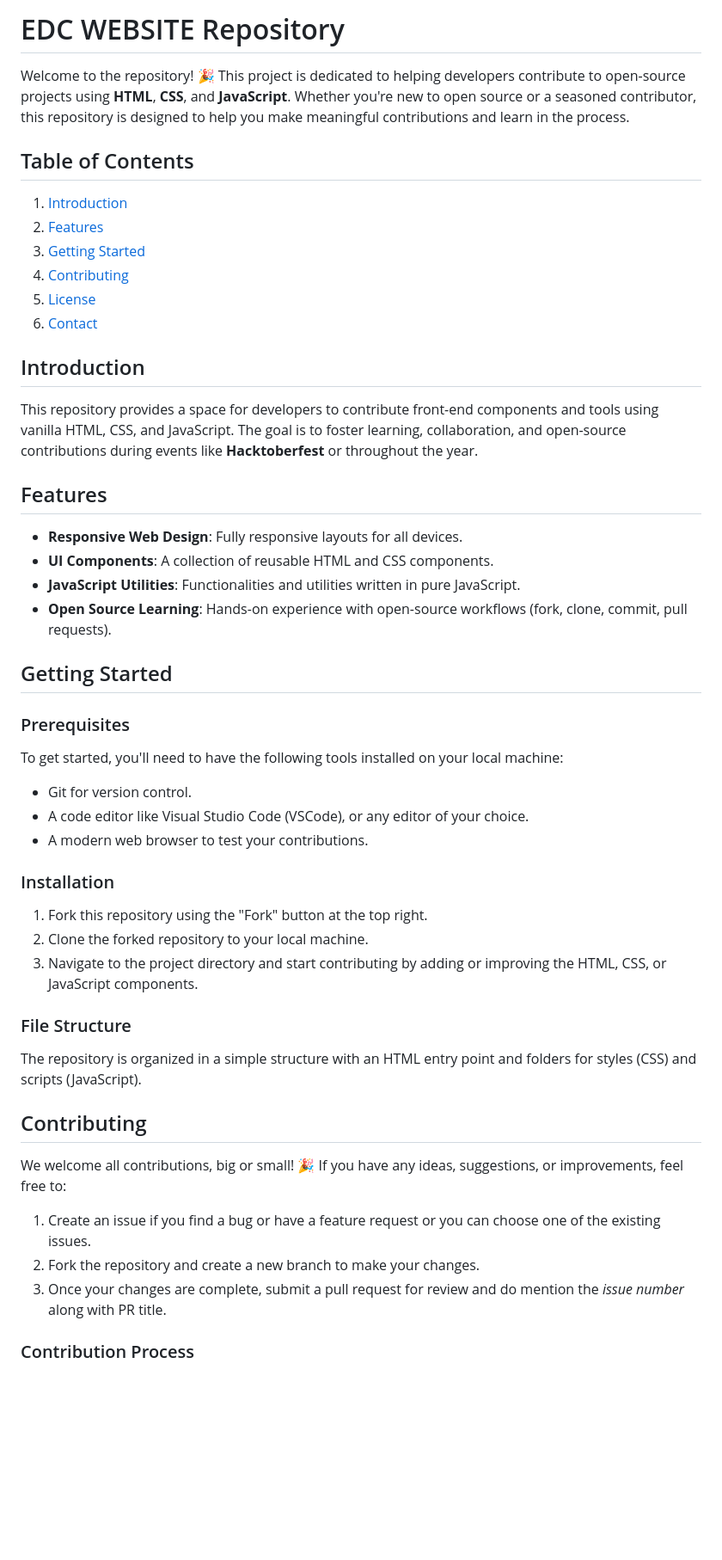
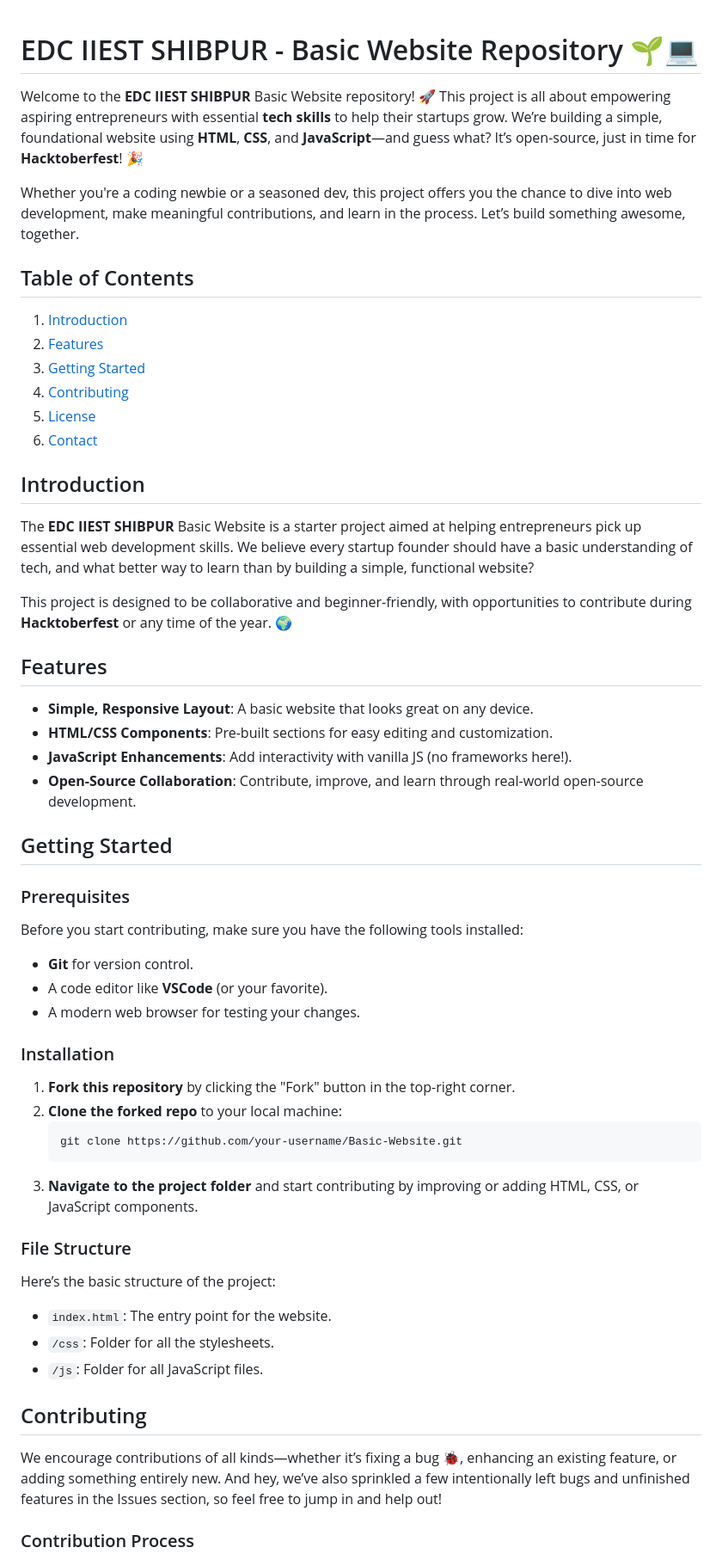
Before and after one commit to iamakashtechie/EDC-Basic-Website, a Markdown page: README.md, the part around one of its changes. Shown at 86% size. GitHub-like rendering; blank space fills up the shorter version.

````diff
--- a/README.md
+++ b/README.md
@@ -1,6 +1,9 @@
-# EDC WEBSITE Repository
 
-Welcome to the  repository! 🎉 This project is dedicated to helping developers contribute to open-source projects using **HTML**, **CSS**, and **JavaScript**. Whether you're new to open source or a seasoned contributor, this repository is designed to help you make meaningful contributions and learn in the process.
+# EDC IIEST SHIBPUR - Basic Website Repository 🌱💻
+
+Welcome to the **EDC IIEST SHIBPUR** Basic Website repository! 🚀 This project is all about empowering aspiring entrepreneurs with essential **tech skills** to help their startups grow. We’re building a simple, foundational website using **HTML**, **CSS**, and **JavaScript**—and guess what? It’s open-source, just in time for **Hacktoberfest**! 🎉
+
+Whether you're a coding newbie or a seasoned dev, this project offers you the chance to dive into web development, make meaningful contributions, and learn in the process. Let’s build something awesome, together.
 
 ## Table of Contents
 
@@ -13,42 +16,47 @@ Welcome to the  repository! 🎉 This project is dedicated to helping developers
 
 ## Introduction
 
-This repository provides a space for developers to contribute front-end components and tools using vanilla HTML, CSS, and JavaScript. The goal is to foster learning, collaboration, and open-source contributions during events like **Hacktoberfest** or throughout the year.
+The **EDC IIEST SHIBPUR** Basic Website is a starter project aimed at helping entrepreneurs pick up essential web development skills. We believe every startup founder should have a basic understanding of tech, and what better way to learn than by building a simple, functional website?
+
+This project is designed to be collaborative and beginner-friendly, with opportunities to contribute during **Hacktoberfest** or any time of the year. 🌍
 
 ## Features
 
-- **Responsive Web Design**: Fully responsive layouts for all devices.
-- **UI Components**: A collection of reusable HTML and CSS components.
-- **JavaScript Utilities**: Functionalities and utilities written in pure JavaScript.
-- **Open Source Learning**: Hands-on experience with open-source workflows (fork, clone, commit, pull requests).
+- **Simple, Responsive Layout**: A basic website that looks great on any device.
+- **HTML/CSS Components**: Pre-built sections for easy editing and customization.
+- **JavaScript Enhancements**: Add interactivity with vanilla JS (no frameworks here!).
+- **Open-Source Collaboration**: Contribute, improve, and learn through real-world open-source development.
 
 ## Getting Started
 
 ### Prerequisites
 
-To get started, you'll need to have the following tools installed on your local machine:
+Before you start contributing, make sure you have the following tools installed:
 
-- Git for version control.
-- A code editor like Visual Studio Code (VSCode), or any editor of your choice.
-- A modern web browser to test your contributions.
+- **Git** for version control.
+- A code editor like **VSCode** (or your favorite).
+- A modern web browser for testing your changes.
 
 ### Installation
 
-1. Fork this repository using the "Fork" button at the top right.
-2. Clone the forked repository to your local machine.
-3. Navigate to the project directory and start contributing by adding or improving the HTML, CSS, or JavaScript components.
+1. **Fork this repository** by clicking the "Fork" button in the top-right corner.
+2. **Clone the forked repo** to your local machine:
+   ```bash
+   git clone https://github.com/your-username/Basic-Website.git
+   ```
+3. **Navigate to the project folder** and start contributing by improving or adding HTML, CSS, or JavaScript components.
 
 ### File Structure
 
-The repository is organized in a simple structure with an HTML entry point and folders for styles (CSS) and scripts (JavaScript).
+Here’s the basic structure of the project:
+
+- `index.html`: The entry point for the website.
+- `/css`: Folder for all the stylesheets.
+- `/js`: Folder for all JavaScript files.
 
 ## Contributing
 
-We welcome all contributions, big or small! 🎉 If you have any ideas, suggestions, or improvements, feel free to:
-
-1. Create an issue if you find a bug or have a feature request or you can choose one of the existing issues.
-2. Fork the repository and create a new branch to make your changes.
-3. Once your changes are complete, submit a pull request for review and do mention the *issue number* along with PR title.
+We encourage contributions of all kinds—whether it’s fixing a bug 🐞, enhancing an existing feature, or adding something entirely new. And hey, we’ve also sprinkled a few intentionally left bugs and unfinished features in the Issues section, so feel free to jump in and help out!
 
 ### Contribution Process
 
````
Also changed, not shown: other parts of README.md (+19 -11 lines).
